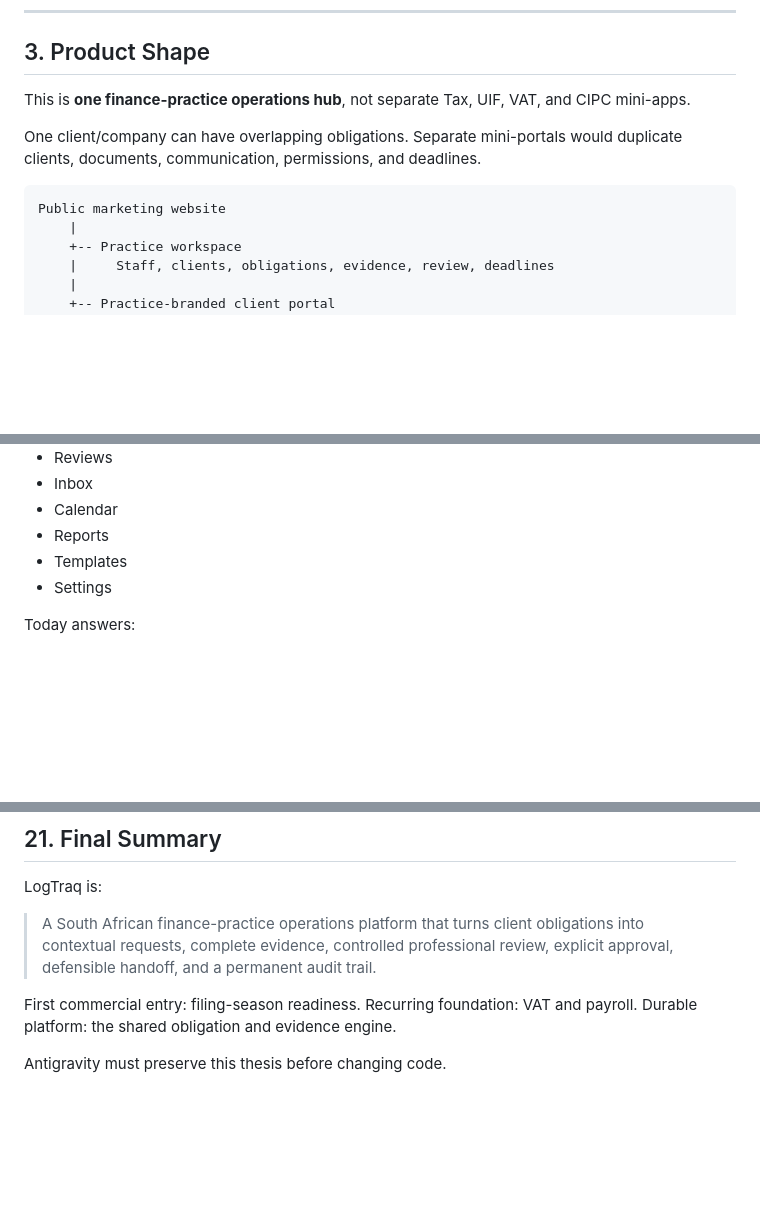
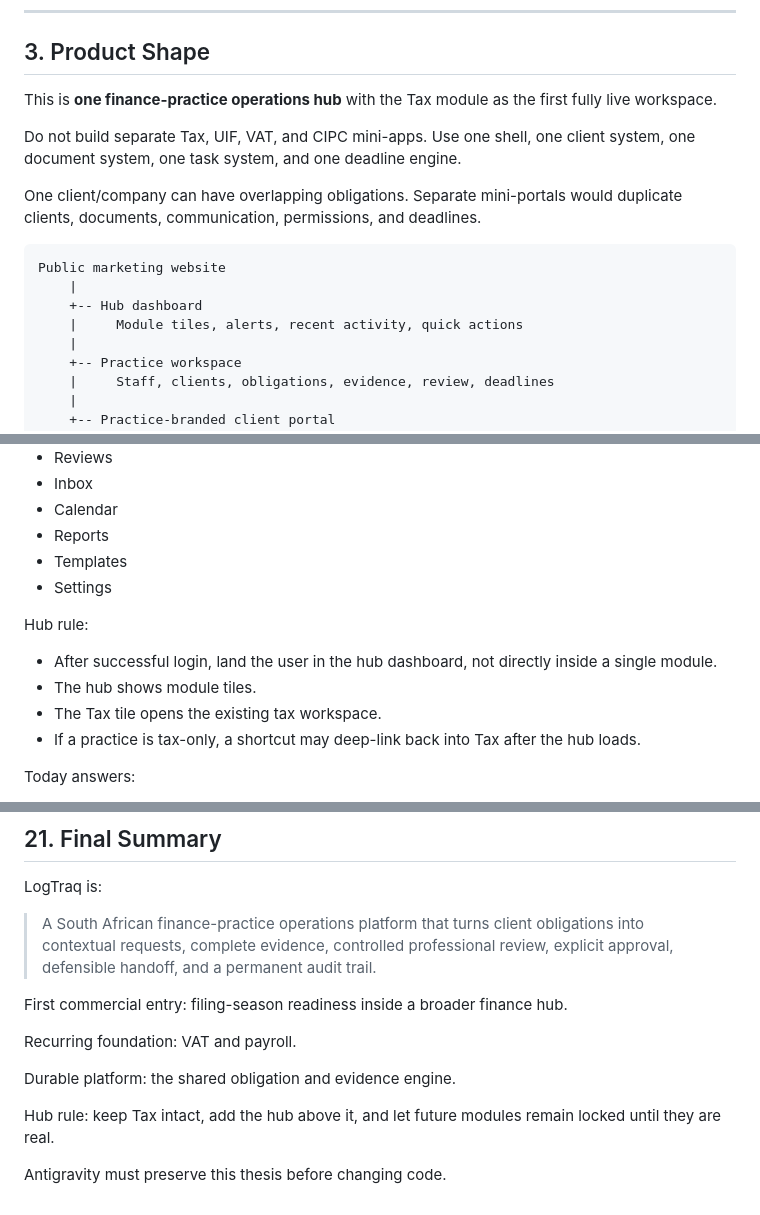
Before and after one commit to Naeiseul/logtraq-tax-portal, a Markdown page: ANTIGRAVITY_HANDOFF.md, 3 parts joined by grey strips. GitHub-like rendering; blank space fills up the shorter version.

```diff
--- a/ANTIGRAVITY_HANDOFF.md
+++ b/ANTIGRAVITY_HANDOFF.md
@@ -66,11 +66,16 @@ It owns:
 
 ## 3. Product Shape
 
-This is **one finance-practice operations hub**, not separate Tax, UIF, VAT, and CIPC mini-apps.
+This is **one finance-practice operations hub** with the Tax module as the first fully live workspace.
+
+Do not build separate Tax, UIF, VAT, and CIPC mini-apps. Use one shell, one client system, one document system, one task system, and one deadline engine.
 
 One client/company can have overlapping obligations. Separate mini-portals would duplicate clients, documents, communication, permissions, and deadlines.
 
     Public marketing website
+        |
+        +-- Hub dashboard
+        |     Module tiles, alerts, recent activity, quick actions
         |
         +-- Practice workspace
         |     Staff, clients, obligations, evidence, review, deadlines
@@ -183,6 +189,13 @@ Main navigation:
 - Templates
 - Settings
 
+Hub rule:
+
+- After successful login, land the user in the hub dashboard, not directly inside a single module.
+- The hub shows module tiles.
+- The Tax tile opens the existing tax workspace.
+- If a practice is tax-only, a shortcut may deep-link back into Tax after the hub loads.
+
 Today answers:
 
 - What requires action now?
@@ -798,6 +821,12 @@ LogTraq is:
 
 > A South African finance-practice operations platform that turns client obligations into contextual requests, complete evidence, controlled professional review, explicit approval, defensible handoff, and a permanent audit trail.
 
-First commercial entry: filing-season readiness. Recurring foundation: VAT and payroll. Durable platform: the shared obligation and evidence engine.
+First commercial entry: filing-season readiness inside a broader finance hub.
+
+Recurring foundation: VAT and payroll.
+
+Durable platform: the shared obligation and evidence engine.
+
+Hub rule: keep Tax intact, add the hub above it, and let future modules remain locked until they are real.
 
 Antigravity must preserve this thesis before changing code.
```
Also changed, not shown: other parts of ANTIGRAVITY_HANDOFF.md (+21 -10 lines).
